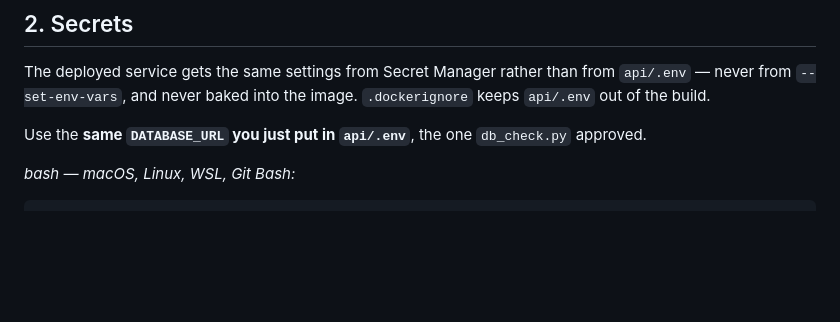
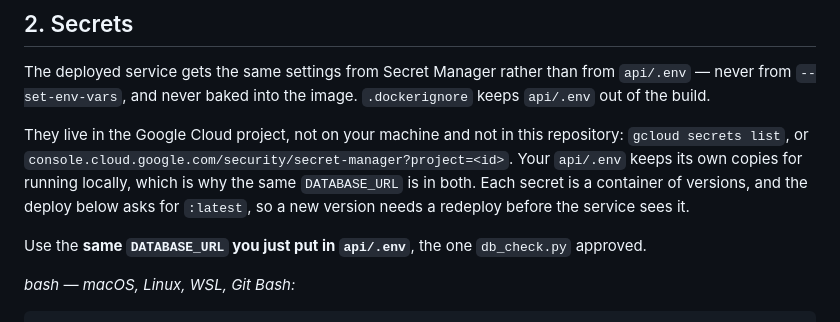
Before and after one commit to minhajksm/BillCheck, a Markdown page: docs/deploy.md, the part around the change. Rendered like a GitHub page; blank space fills up the shorter version.

Commit message:
Say where the secrets end up
"They go in Secret Manager" does not tell you where to go and look. Names the
project, the gcloud command, the console page, and that api/.env keeps its own
copies -- plus the thing that follows from :latest, which is that a new version
does nothing until the next deploy.

Co-Authored-By: Claude Opus 5 <noreply@anthropic.com>
Claude-Session: https://claude.ai/code/session_01PijV7afXNCkbAQSs9tFNke

```diff
--- a/docs/deploy.md
+++ b/docs/deploy.md
@@ -134,6 +134,14 @@ command off your machine.
 The deployed service gets the same settings from Secret Manager rather than
 from `api/.env` — never from `--set-env-vars`, and never baked into the image.
 `.dockerignore` keeps `api/.env` out of the build.
+
+They live in the Google Cloud project, not on your machine and not in this
+repository: `gcloud secrets list`, or
+`console.cloud.google.com/security/secret-manager?project=<id>`. Your
+`api/.env` keeps its own copies for running locally, which is why the same
+`DATABASE_URL` is in both. Each secret is a container of versions, and the
+deploy below asks for `:latest`, so a new version needs a redeploy before the
+service sees it.
 
 Use the **same `DATABASE_URL` you just put in `api/.env`**, the one
 `db_check.py` approved.
```
